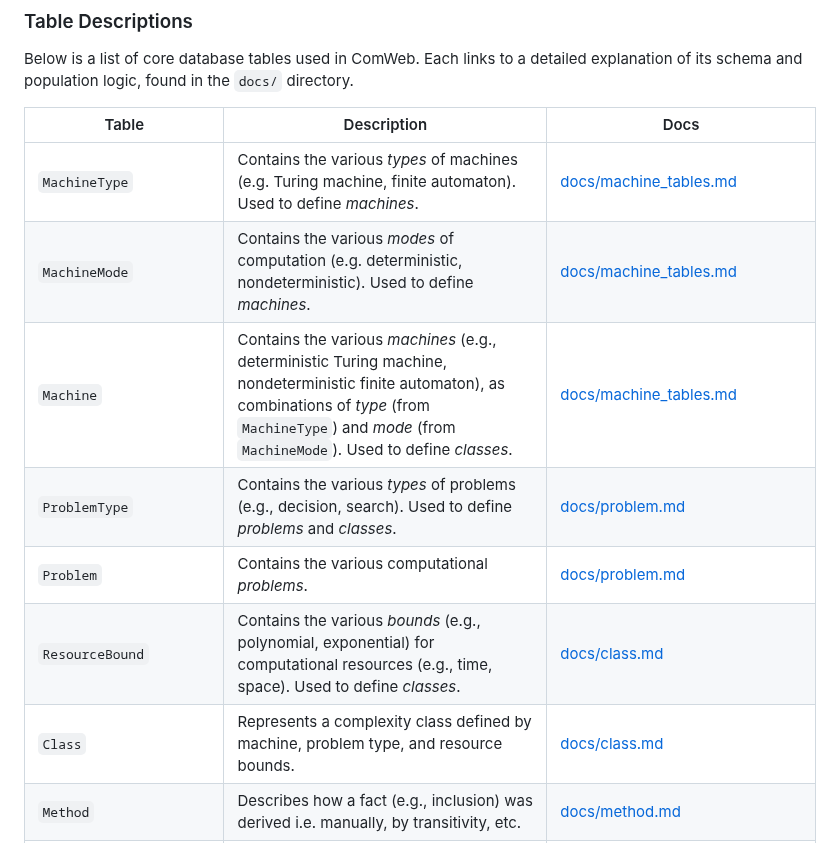
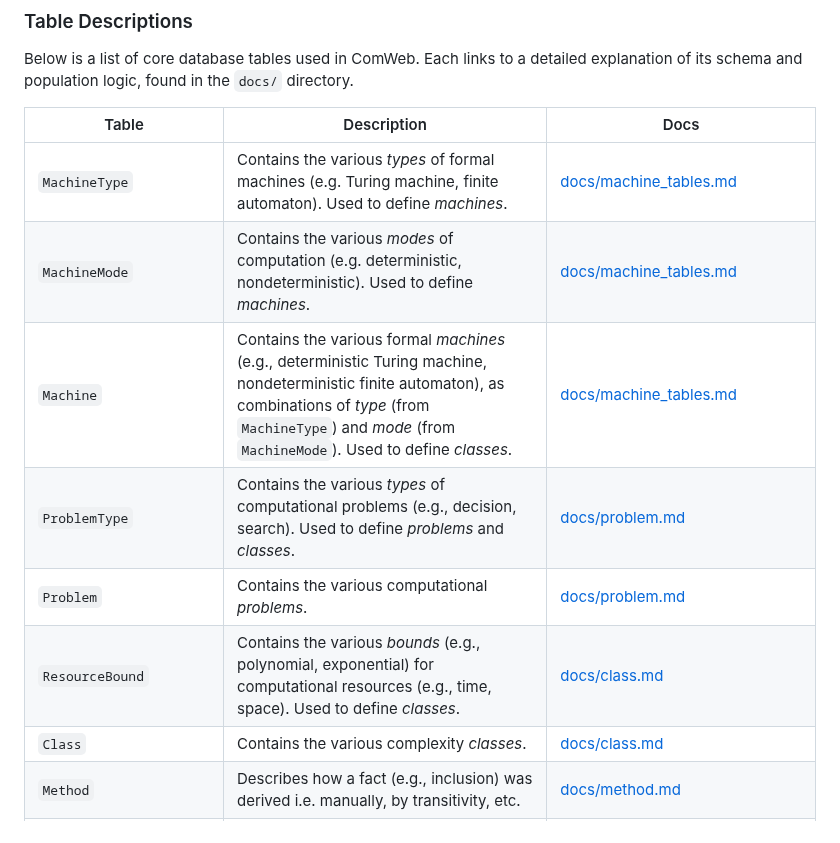
Before and after one commit to turquoise5/ComWeb, a Markdown page: README.md, the part around the change. Rendered like a GitHub page.

```diff
--- a/README.md
+++ b/README.md
@@ -33,13 +33,13 @@ Below is a list of core database tables used in ComWeb. Each links to a detailed
 
 | Table | Description | Docs |
 | ---| --- | --- |
-| `MachineType` | Contains the various _types_ of machines (e.g. Turing machine, finite automaton). Used to define _machines_. | [docs/machine\_tables.md](docs/machine_tables.md) |
+| `MachineType` | Contains the various _types_ of formal machines (e.g. Turing machine, finite automaton). Used to define _machines_. | [docs/machine\_tables.md](docs/machine_tables.md) |
 | `MachineMode` | Contains the various _modes_ of computation (e.g. deterministic, nondeterministic). Used to define _machines_. | [docs/machine\_tables.md](docs/machine_tables.md) |
-| `Machine` | Contains the various _machines_ (e.g., deterministic Turing machine, nondeterministic finite automaton), as combinations of _type_ (from `MachineType`) and _mode_ (from `MachineMode`). Used to define _classes_. | [docs/machine\_tables.md](docs/machine_tables.md) |
-| `ProblemType` | Contains the various _types_ of problems (e.g., decision, search). Used to define _problems_ and _classes_. | [docs/problem.md](docs/problem.md) |
+| `Machine` | Contains the various formal _machines_ (e.g., deterministic Turing machine, nondeterministic finite automaton), as combinations of _type_ (from `MachineType`) and _mode_ (from `MachineMode`). Used to define _classes_. | [docs/machine\_tables.md](docs/machine_tables.md) |
+| `ProblemType` | Contains the various _types_ of computational problems (e.g., decision, search). Used to define _problems_ and _classes_. | [docs/problem.md](docs/problem.md) |
 | `Problem` | Contains the various computational _problems_. | [docs/problem.md](docs/problem.md) |
 | `ResourceBound` | Contains the various _bounds_ (e.g., polynomial, exponential) for computational resources (e.g., time, space). Used to define _classes_. | [docs/class.md](docs/class.md) |
-| `Class` | Represents a complexity class defined by machine, problem type, and resource bounds. | [docs/class.md](docs/class.md) |
+| `Class` | Contains the various complexity _classes_. | [docs/class.md](docs/class.md) |
 | `Method`                               | Describes how a fact (e.g., inclusion) was derived i.e. manually, by transitivity, etc.             | [docs/method.md](docs/method.md)                  |
 | `MTG`, `ManualMTG`                     | Generalization relations between machine types. Used to derive machine inclusions.               | [docs/machine\_generalizations.md](docs/machine_generalizations.md)                        |
 | `MMG`, `ManualMMG`                     | Generalization relations between machine modes. Used to derive machine inclusions.               | [docs/machine\_generalizations.md](docs/machine\_generalizations.md)                        |
```
